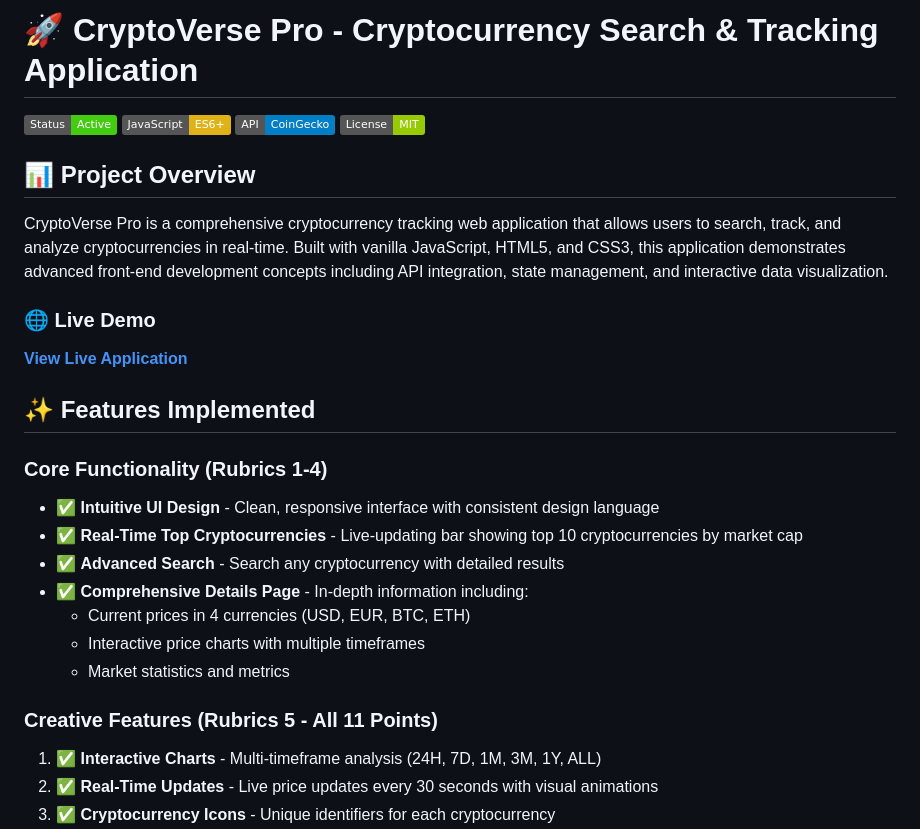
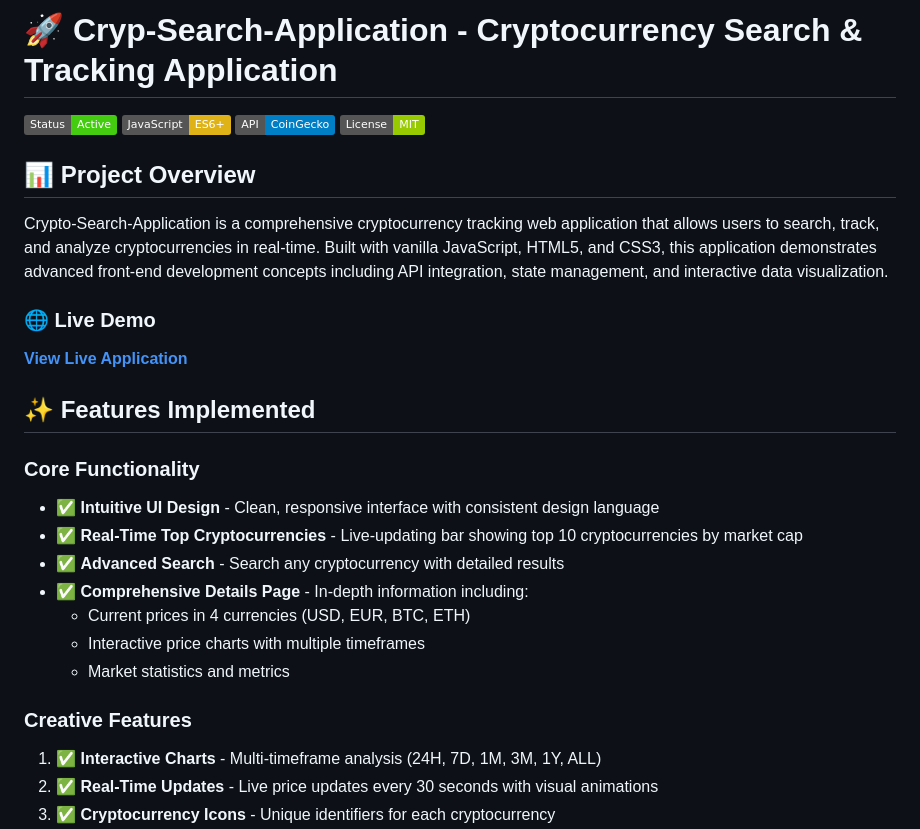
Before and after one commit to Lijoks/Crypto-Search-Application, a Markdown page: README.md, the part around one of its changes. Rendered like a GitHub page; badges without logos.

```diff
--- a/README.md
+++ b/README.md
@@ -1,4 +1,4 @@
-# 🚀 CryptoVerse Pro - Cryptocurrency Search & Tracking Application
+# 🚀 Cryp-Search-Application - Cryptocurrency Search & Tracking Application
 
 ![CryptoVerse Pro](https://img.shields.io/badge/Status-Active-brightgreen)
 ![JavaScript](https://img.shields.io/badge/JavaScript-ES6+-yellow)
@@ -7,6 +7,6 @@
 
 ## 📊 Project Overview
 
-CryptoVerse Pro is a comprehensive cryptocurrency tracking web application that allows users to search, track, and analyze cryptocurrencies in real-time. Built with vanilla JavaScript, HTML5, and CSS3, this application demonstrates advanced front-end development concepts including API integration, state management, and interactive data visualization.
+Crypto-Search-Application is a comprehensive cryptocurrency tracking web application that allows users to search, track, and analyze cryptocurrencies in real-time. Built with vanilla JavaScript, HTML5, and CSS3, this application demonstrates advanced front-end development concepts including API integration, state management, and interactive data visualization.
 
 ### 🌐 Live Demo
@@ -14,7 +14,7 @@ CryptoVerse Pro is a comprehensive cryptocurrency tracking web application that
 
 ## ✨ Features Implemented
 
-### Core Functionality (Rubrics 1-4)
+### Core Functionality
 - ✅ **Intuitive UI Design** - Clean, responsive interface with consistent design language
 - ✅ **Real-Time Top Cryptocurrencies** - Live-updating bar showing top 10 cryptocurrencies by market cap
 - ✅ **Advanced Search** - Search any cryptocurrency with detailed results
@@ -23,7 +23,7 @@ CryptoVerse Pro is a comprehensive cryptocurrency tracking web application that
   - Interactive price charts with multiple timeframes
   - Market statistics and metrics
 
-### Creative Features (Rubrics 5 - All 11 Points)
+### Creative Features
 1. ✅ **Interactive Charts** - Multi-timeframe analysis (24H, 7D, 1M, 3M, 1Y, ALL)
 2. ✅ **Real-Time Updates** - Live price updates every 30 seconds with visual animations
 3. ✅ **Cryptocurrency Icons** - Unique identifiers for each cryptocurrency
```
Also changed, not shown: other parts of README.md (+1 -1 lines).
